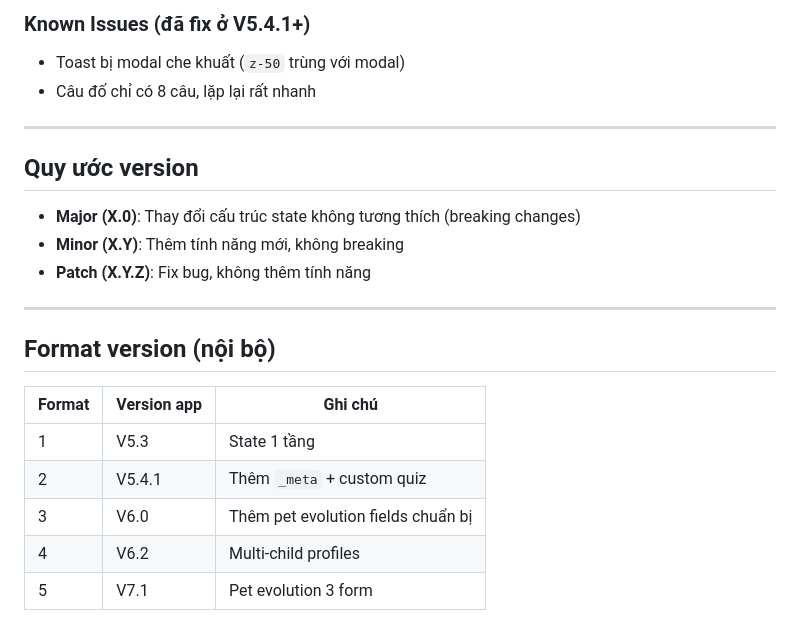
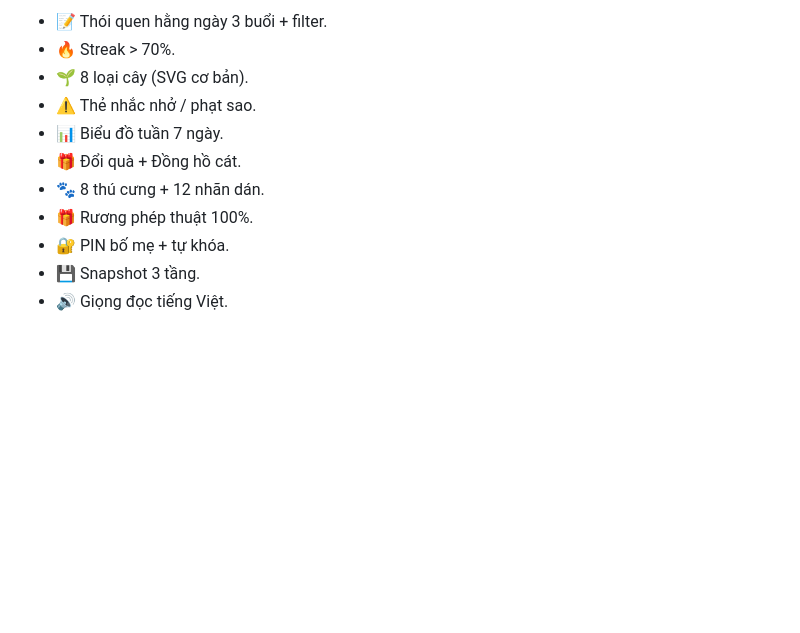
Before and after one commit to hanlap-bot/con-tu-giac-ca-nha-vui, a Markdown page: CHANGELOG.md, the part around one of its changes. Rendered like a GitHub page; blank space fills up the shorter version.

```diff
--- a/CHANGELOG.md
+++ b/CHANGELOG.md
@@ -131,23 +80,11 @@ version tuân theo [Semantic Versioning](https://semver.org/lang/vi/).
-### Known Issues (đã fix ở V5.4.1+)
-- Toast bị modal che khuất (`z-50` trùng với modal)
-- Câu đố chỉ có 8 câu, lặp lại rất nhanh
-
----
-
-## Quy ước version
-
-- **Major (X.0)**: Thay đổi cấu trúc state không tương thích (breaking changes)
-- **Minor (X.Y)**: Thêm tính năng mới, không breaking
-- **Patch (X.Y.Z)**: Fix bug, không thêm tính năng
-
----
-
-## Format version (nội bộ)
-
-| Format | Version app | Ghi chú |
-|---|---|---|
-| 1 | V5.3 | State 1 tầng |
-| 2 | V5.4.1 | Thêm `_meta` + custom quiz |
-| 3 | V6.0 | Thêm pet evolution fields chuẩn bị |
-| 4 | V6.2 | Multi-child profiles |
-| 5 | V7.1 | Pet evolution 3 form |
+- 📝 Thói quen hằng ngày 3 buổi + filter.
+- 🔥 Streak > 70%.
+- 🌱 8 loại cây (SVG cơ bản).
+- ⚠️ Thẻ nhắc nhở / phạt sao.
+- 📊 Biểu đồ tuần 7 ngày.
+- 🎁 Đổi quà + Đồng hồ cát.
+- 🐾 8 thú cưng + 12 nhãn dán.
+- 🎁 Rương phép thuật 100%.
+- 🔐 PIN bố mẹ + tự khóa.
+- 💾 Snapshot 3 tầng.
+- 🔊 Giọng đọc tiếng Việt.
```
Also changed, not shown: other parts of CHANGELOG.md (+39 -90 lines).
